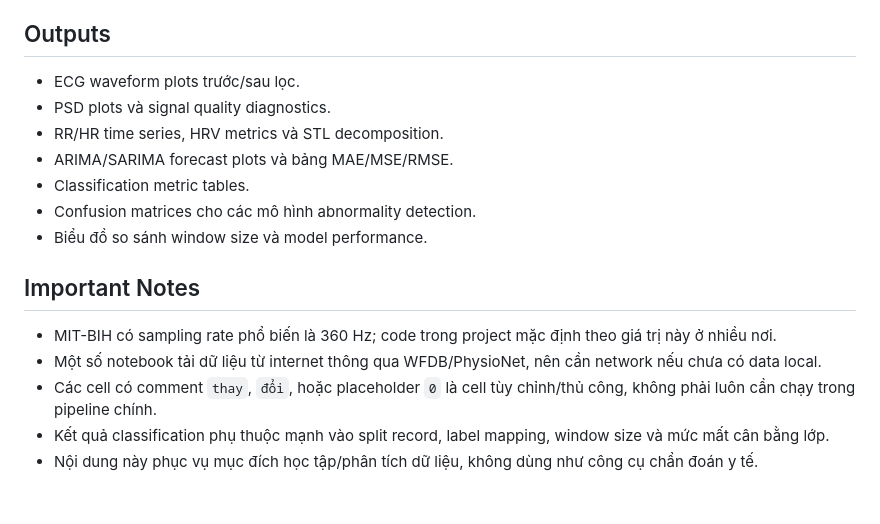
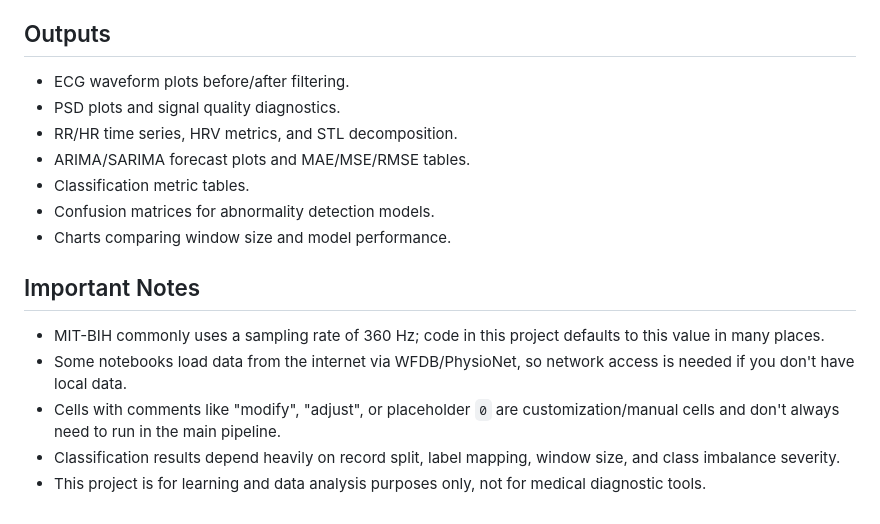
Before and after one commit to vu-huzy/ECG-Timeseries-Analysis, a Markdown page: README.md, the part around the change. Rendered like a GitHub page.

Commit message:
Update README.md to improve clarity and consistency in output descriptions and important notes

```diff
--- a/README.md
+++ b/README.md
@@ -182,19 +182,18 @@ When comparing results between the two models, pay attention to these difference
 
 ## Outputs
 
-
-- ECG waveform plots trước/sau lọc.
-- PSD plots và signal quality diagnostics.
-- RR/HR time series, HRV metrics và STL decomposition.
-- ARIMA/SARIMA forecast plots và bảng MAE/MSE/RMSE.
+- ECG waveform plots before/after filtering.
+- PSD plots and signal quality diagnostics.
+- RR/HR time series, HRV metrics, and STL decomposition.
+- ARIMA/SARIMA forecast plots and MAE/MSE/RMSE tables.
 - Classification metric tables.
-- Confusion matrices cho các mô hình abnormality detection.
-- Biểu đồ so sánh window size và model performance.
+- Confusion matrices for abnormality detection models.
+- Charts comparing window size and model performance.
 
 ## Important Notes
 
-- MIT-BIH có sampling rate phổ biến là 360 Hz; code trong project mặc định theo giá trị này ở nhiều nơi.
-- Một số notebook tải dữ liệu từ internet thông qua WFDB/PhysioNet, nên cần network nếu chưa có data local.
-- Các cell có comment `thay`, `đổi`, hoặc placeholder `0` là cell tùy chỉnh/thủ công, không phải luôn cần chạy trong pipeline chính.
-- Kết quả classification phụ thuộc mạnh vào split record, label mapping, window size và mức mất cân bằng lớp.
-- Nội dung này phục vụ mục đích học tập/phân tích dữ liệu, không dùng như công cụ chẩn đoán y tế.
+- MIT-BIH commonly uses a sampling rate of 360 Hz; code in this project defaults to this value in many places.
+- Some notebooks load data from the internet via WFDB/PhysioNet, so network access is needed if you don't have local data.
+- Cells with comments like "modify", "adjust", or placeholder `0` are customization/manual cells and don't always need to run in the main pipeline.
+- Classification results depend heavily on record split, label mapping, window size, and class imbalance severity.
+- This project is for learning and data analysis purposes only, not for medical diagnostic tools.
```
